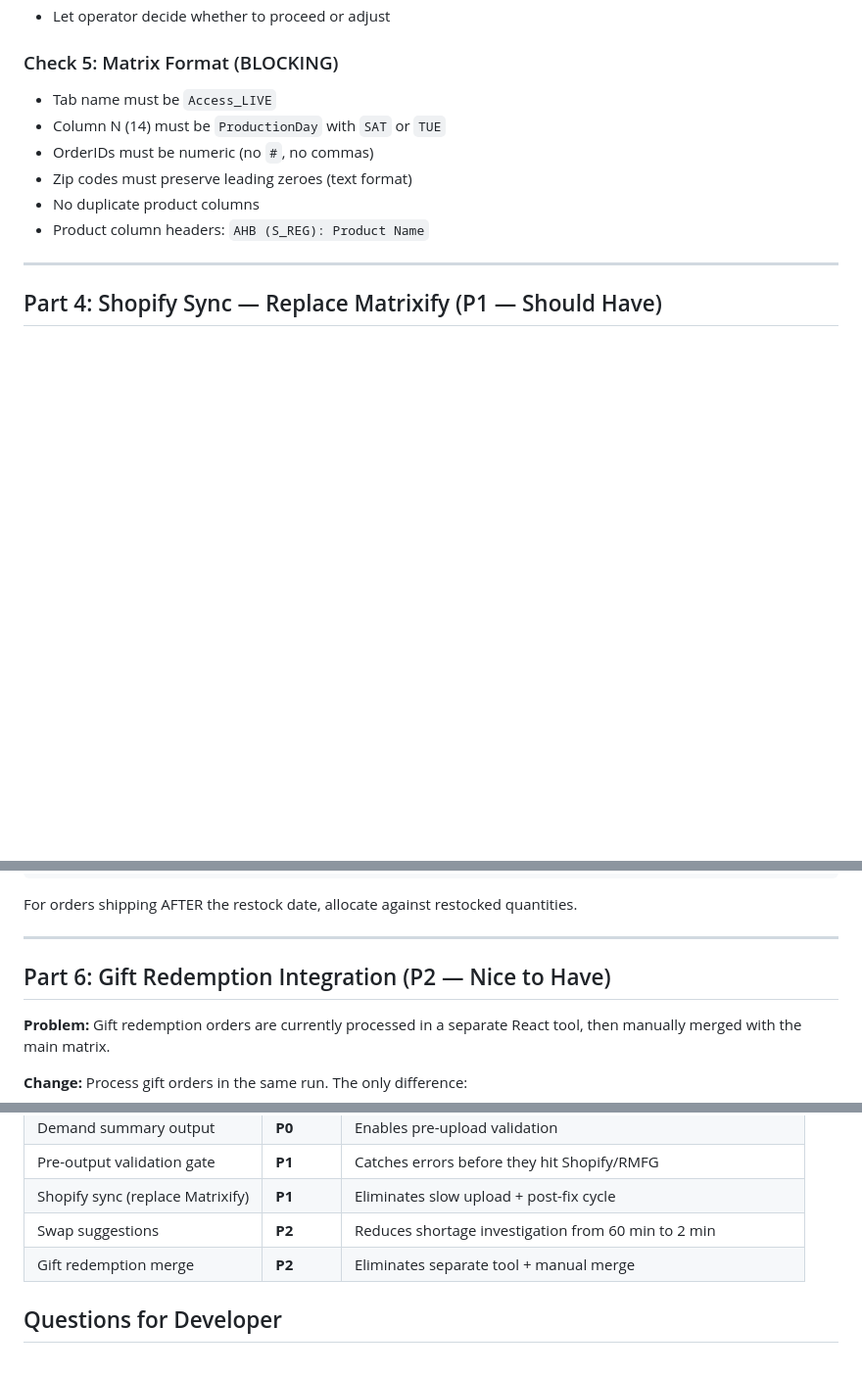
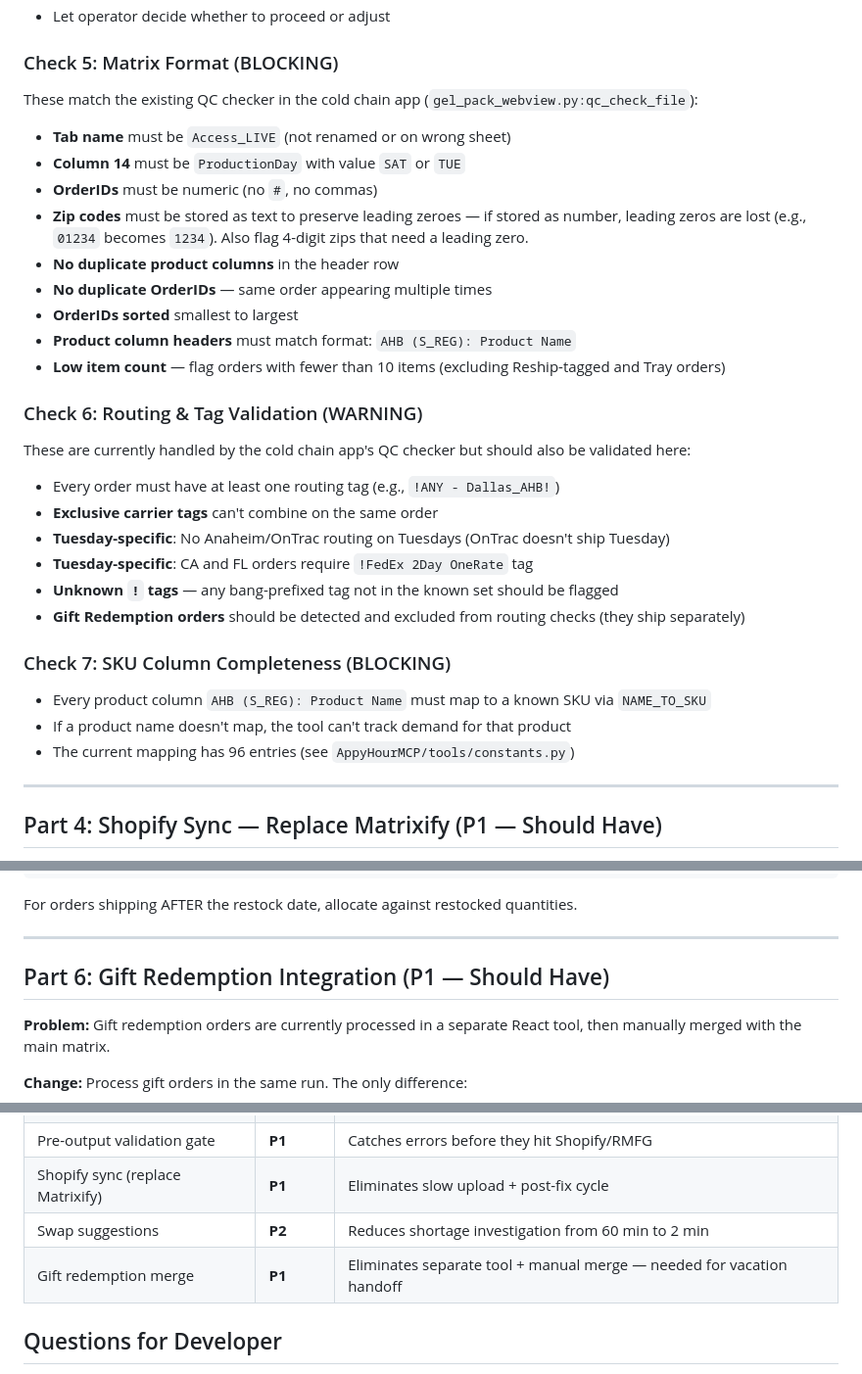
Before and after one commit to kurt-lgtm/AppyHour, a Markdown page: developer_request_workflow_handoff.md, 3 parts joined by grey strips. Shown at 98% size. GitHub-like rendering; blank space fills up the shorter version.

Commit message:
docs: add QC checker validation requirements to developer handoff
Adds matrix format checks from cold chain QC checker (zip formatting,
duplicate orders, sort order, routing tags, low item count, SKU column
completeness). Bumps gift redemption integration to P1 (should have)
for vacation handoff.

```diff
--- a/developer_request_workflow_handoff.md
+++ b/developer_request_workflow_handoff.md
@@ -87,12 +87,32 @@ Compare total demand per SKU against the inventory CSV. If short:
 - Let operator decide whether to proceed or adjust
 
 ### Check 5: Matrix Format (BLOCKING)
-- Tab name must be `Access_LIVE`
-- Column N (14) must be `ProductionDay` with `SAT` or `TUE`
-- OrderIDs must be numeric (no `#`, no commas)
-- Zip codes must preserve leading zeroes (text format)
-- No duplicate product columns
-- Product column headers: `AHB (S_REG): Product Name`
+These match the existing QC checker in the cold chain app (`gel_pack_webview.py:qc_check_file`):
+
+- **Tab name** must be `Access_LIVE` (not renamed or on wrong sheet)
+- **Column 14** must be `ProductionDay` with value `SAT` or `TUE`
+- **OrderIDs** must be numeric (no `#`, no commas)
+- **Zip codes** must be stored as text to preserve leading zeroes — if stored as number, leading zeros are lost (e.g., `01234` becomes `1234`). Also flag 4-digit zips that need a leading zero.
+- **No duplicate product columns** in the header row
+- **No duplicate OrderIDs** — same order appearing multiple times
+- **OrderIDs sorted** smallest to largest
+- **Product column headers** must match format: `AHB (S_REG): Product Name`
+- **Low item count** — flag orders with fewer than 10 items (excluding Reship-tagged and Tray orders)
+
+### Check 6: Routing & Tag Validation (WARNING)
+These are currently handled by the cold chain app's QC checker but should also be validated here:
+
+- Every order must have at least one routing tag (e.g., `!ANY - Dallas_AHB!`)
+- **Exclusive carrier tags** can't combine on the same order
+- **Tuesday-specific**: No Anaheim/OnTrac routing on Tuesdays (OnTrac doesn't ship Tuesday)
+- **Tuesday-specific**: CA and FL orders require `!FedEx 2Day OneRate` tag
+- **Unknown `!` tags** — any bang-prefixed tag not in the known set should be flagged
+- **Gift Redemption orders** should be detected and excluded from routing checks (they ship separately)
+
+### Check 7: SKU Column Completeness (BLOCKING)
+- Every product column `AHB (S_REG): Product Name` must map to a known SKU via `NAME_TO_SKU`
+- If a product name doesn't map, the tool can't track demand for that product
+- The current mapping has 96 entries (see `AppyHourMCP/tools/constants.py`)
 
 ---
 
@@ -146,7 +166,7 @@ For orders shipping AFTER the restock date, allocate against restocked quantitie
 
 ---
 
-## Part 6: Gift Redemption Integration (P2 — Nice to Have)
+## Part 6: Gift Redemption Integration (P1 — Should Have)
 
 **Problem:** Gift redemption orders are currently processed in a separate React tool, then manually merged with the main matrix.
 
@@ -230,7 +250,7 @@ The Python prototype that implements validation + inventory checking:
 | Pre-output validation gate | **P1** | Catches errors before they hit Shopify/RMFG |
 | Shopify sync (replace Matrixify) | **P1** | Eliminates slow upload + post-fix cycle |
 | Swap suggestions | **P2** | Reduces shortage investigation from 60 min to 2 min |
-| Gift redemption merge | **P2** | Eliminates separate tool + manual merge |
+| Gift redemption merge | **P1** | Eliminates separate tool + manual merge — needed for vacation handoff |
 
 ## Questions for Developer
 
```
